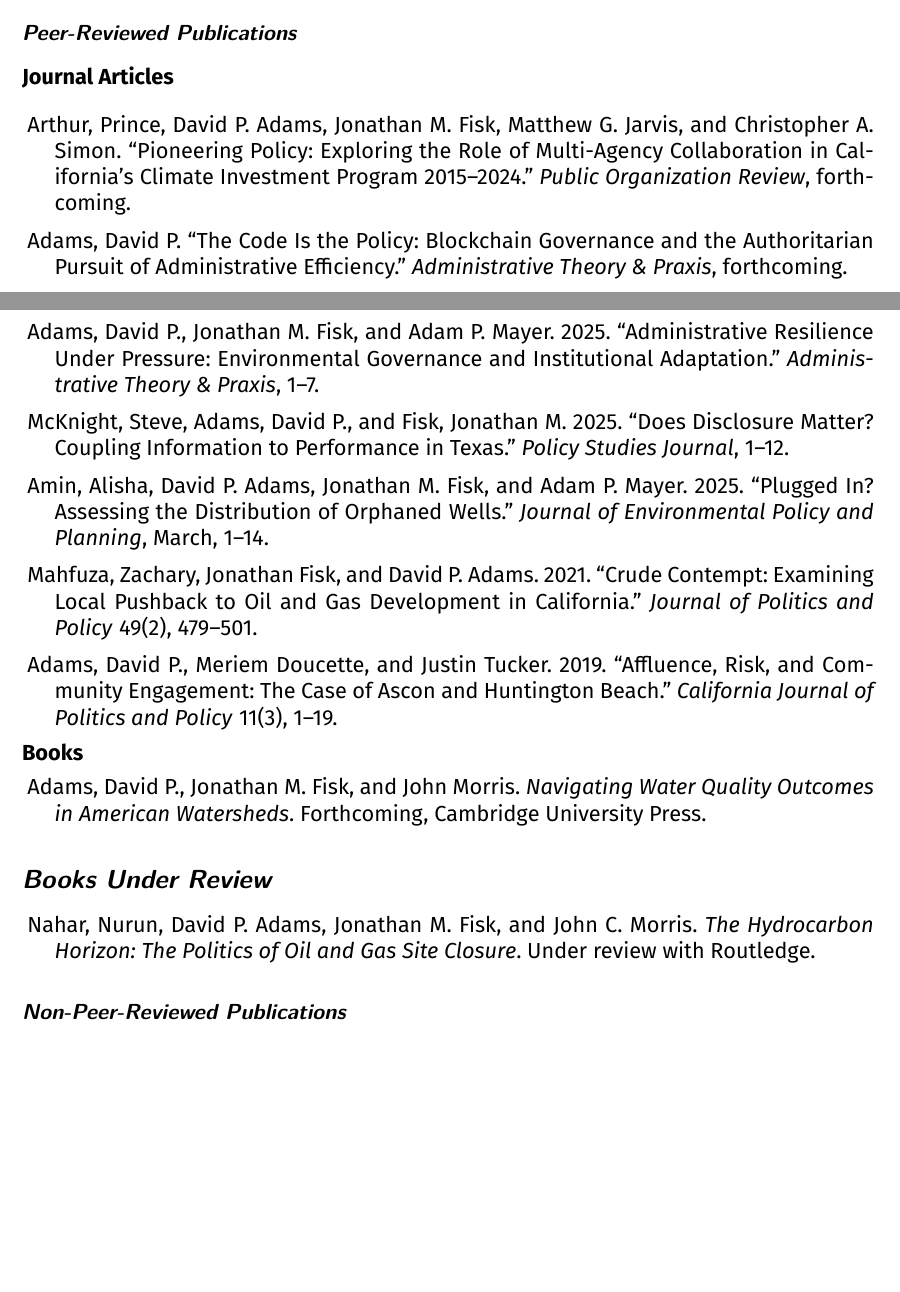
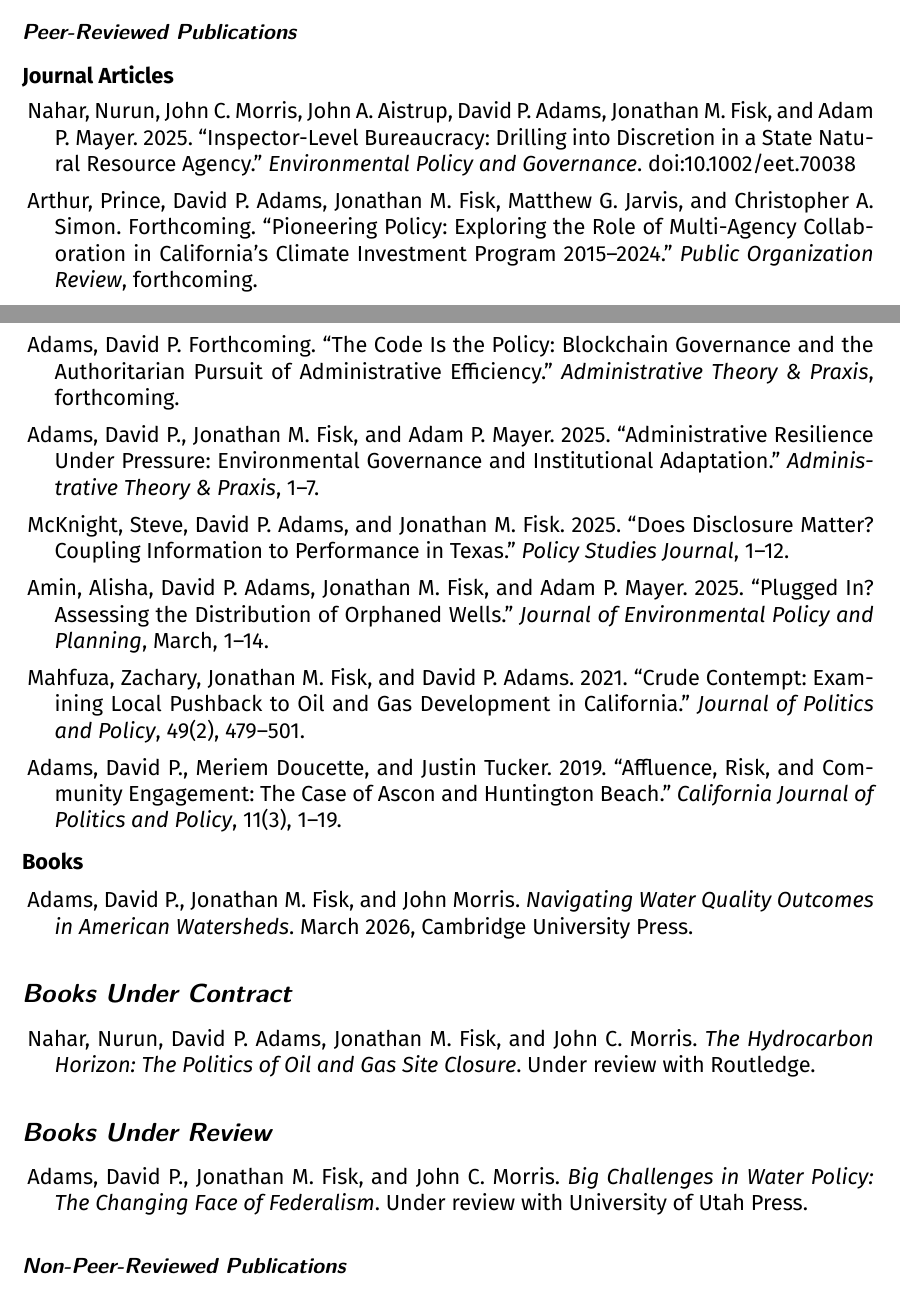
Before and after one commit to dadams-AU/CV, a LaTeX document (2025/adams_david_2025.tex): two parts of pages 1 and 2 of 8, joined at a grey line, cut so that both start at the same text, the shorter picture padded with empty space. The pictures show the PDF file 2025/adams_david_2025.pdf that the author committed with the source.

Commit message:
EPG paper

```diff
--- a/2025/adams_david_2025.tex
+++ b/2025/adams_david_2025.tex
@@ -151,31 +151,38 @@
 
 \begin{itemize}\leftmargin=2pt\labelindent=5pt\itemindent=-15pt\leftmargin=2pt\labelindent=5pt\itemindent=-15pt
 
-    \item Arthur, Prince, David P. Adams, Jonathan M. Fisk, Matthew G. Jarvis, and Christopher A. Simon. \href{https://doi.org/10.1007/s11115-025-00586-3}{``Pioneering Policy: Exploring the Role of Multi-Agency Collaboration in California's Climate Investment Program 2015--2024.''} \emph{Public Organization Review}, forthcoming.
+    \item Nahar, Nurun, John C. Morris, John A. Aistrup, David P. Adams, Jonathan M. Fisk, and Adam P. Mayer. 2025. \href{https://doi.org/10.1002/eet.70038}{``Inspector-Level Bureaucracy: Drilling into Discretion in a State Natural Resource Agency.''} \emph{Environmental Policy and Governance}. \href{https://doi.org/10.1002/eet.70038}{doi:10.1002/eet.70038}
 
-    \item Adams, David P. ``The Code Is the Policy: Blockchain Governance and the Authoritarian Pursuit of Administrative Efficiency.'' \emph{Administrative Theory \& Praxis}, forthcoming.
+    \item Arthur, Prince, David P. Adams, Jonathan M. Fisk, Matthew G. Jarvis, and Christopher A. Simon. Forthcoming. \href{https://doi.org/10.1007/s11115-025-00586-3}{``Pioneering Policy: Exploring the Role of Multi-Agency Collaboration in California's Climate Investment Program 2015--2024.''} \emph{Public Organization Review}, forthcoming.
+
+    \item Adams, David P. Forthcoming. ``The Code Is the Policy: Blockchain Governance and the Authoritarian Pursuit of Administrative Efficiency.'' \emph{Administrative Theory \& Praxis}, forthcoming.
 
     \item Adams, David P., Jonathan M. Fisk, and Adam P. Mayer. 2025. \href{https://doi.org/10.1080/10841806.2025.2537600}{``Administrative Resilience Under Pressure: Environmental Governance and Institutional Adaptation.''} \emph{Administrative Theory \& Praxis}, 1--7.
 
-    \item McKnight, Steve, Adams, David P., and Fisk, Jonathan M. 2025. \href{https://doi.org/10.1111/psj.70064}{``Does Disclosure Matter? Coupling Information to Performance in Texas.''} \emph{Policy Studies Journal}, 1--12.
+    \item McKnight, Steve, David P. Adams, and Jonathan M. Fisk. 2025. \href{https://doi.org/10.1111/psj.70064}{``Does Disclosure Matter? Coupling Information to Performance in Texas.''} \emph{Policy Studies Journal}, 1--12.
 
     \item Amin, Alisha, David P. Adams, Jonathan M. Fisk, and Adam P. Mayer. 2025. \href{https://doi.org/10.1080/1523908X.2025.2480289}{``Plugged In? Assessing the Distribution of Orphaned Wells.''} \emph{Journal of Environmental Policy and Planning}, March, 1--14.
 
-    \item Mahfuza, Zachary, Jonathan Fisk, and David P. Adams. 2021. \href{https://doi.org/10.1111/polp.12401}{``Crude Contempt: Examining Local Pushback to Oil and Gas Development in California.''} \emph{Journal of Politics and Policy} 49(2), 479--501.
+    \item Mahfuza, Zachary, Jonathan M. Fisk, and David P. Adams. 2021. \href{https://doi.org/10.1111/polp.12401}{``Crude Contempt: Examining Local Pushback to Oil and Gas Development in California.''} \emph{Journal of Politics and Policy}, 49(2), 479--501.
 
-    \item Adams, David P., Meriem Doucette, and Justin Tucker. 2019. \href{https://escholarship.org/uc/item/2mz2n6qk}{``Affluence, Risk, and Community Engagement: The Case of Ascon and Huntington Beach.''} \emph{California Journal of Politics and Policy} 11(3), 1--19.
+    \item Adams, David P., Meriem Doucette, and Justin Tucker. 2019. \href{https://escholarship.org/uc/item/2mz2n6qk}{``Affluence, Risk, and Community Engagement: The Case of Ascon and Huntington Beach.''} \emph{California Journal of Politics and Policy}, 11(3), 1--19.
 
 \end{itemize}
 
 \textbf{Books}
 \begin{itemize}\leftmargin=2pt\labelindent=5pt\itemindent=-15pt
-  \item Adams, David P., Jonathan M. Fisk, and John Morris. \emph{Navigating Water Quality Outcomes in American Watersheds}. Forthcoming, Cambridge University Press.
+  \item Adams, David P., Jonathan M. Fisk, and John Morris. \emph{Navigating Water Quality Outcomes in American Watersheds}. March 2026, Cambridge University Press.
+\end{itemize}
+
+\subsection*{Books Under Contract}
+
+\begin{itemize}\leftmargin=2pt\labelindent=5pt\itemindent=-15pt
+  \item Nahar, Nurun, David P. Adams, Jonathan M. Fisk, and John C. Morris. \emph{The Hydrocarbon Horizon: The Politics of Oil and Gas Site Closure}. Under review with Routledge.
 \end{itemize}
 
 \subsection*{Books Under Review}
-
 \begin{itemize}\leftmargin=2pt\labelindent=5pt\itemindent=-15pt
-  \item Nahar, Nurun, David P. Adams, Jonathan M. Fisk, and John C. Morris. \emph{The Hydrocarbon Horizon: The Politics of Oil and Gas Site Closure}. Under review with Routledge.
+  \item Adams, David P., Jonathan M. Fisk, and John C. Morris. \emph{Big Challenges in Water Policy: The Changing Face of Federalism}. Under review with University of Utah Press.
 \end{itemize}
 
 \subsubsection*{Non-Peer-Reviewed Publications}
```
Also changed, not shown: 2025/adams_david_2025.pdf, 5 other files.
